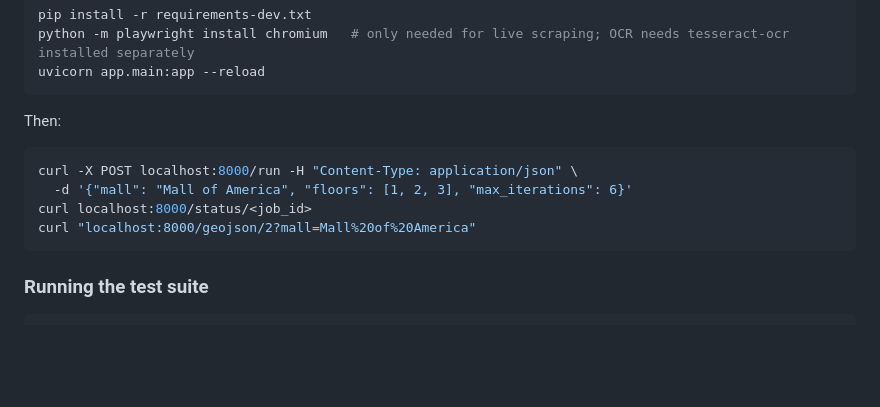
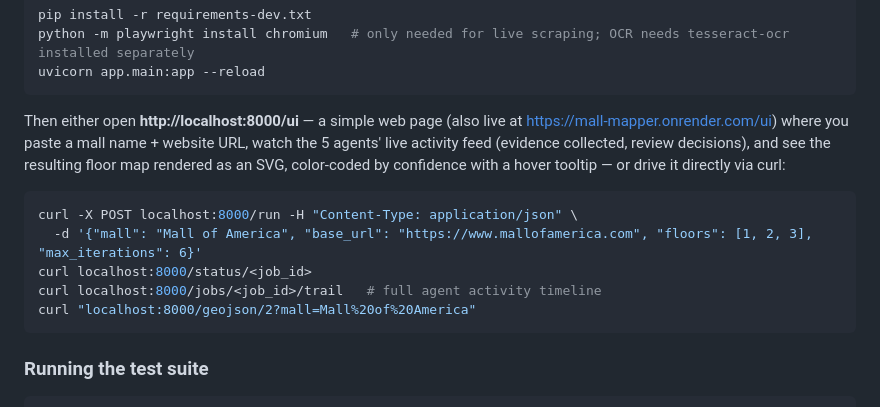
Before and after one commit to sg19chess-spec/mall-mapper, a Markdown page: README.md, the part around the change. Drawn GitHub-style; blank space fills up the shorter version.

Commit message:
Document the new /ui frontend in the README

````diff
--- a/README.md
+++ b/README.md
@@ -166,12 +166,17 @@ python -m playwright install chromium   # only needed for live scraping; OCR nee
 uvicorn app.main:app --reload
 ```
 
-Then:
+Then either open **http://localhost:8000/ui** — a simple web page (also live at
+https://mall-mapper.onrender.com/ui) where you paste a mall name + website URL,
+watch the 5 agents' live activity feed (evidence collected, review decisions),
+and see the resulting floor map rendered as an SVG, color-coded by confidence
+with a hover tooltip — or drive it directly via curl:
 
 ```bash
 curl -X POST localhost:8000/run -H "Content-Type: application/json" \
-  -d '{"mall": "Mall of America", "floors": [1, 2, 3], "max_iterations": 6}'
+  -d '{"mall": "Mall of America", "base_url": "https://www.mallofamerica.com", "floors": [1, 2, 3], "max_iterations": 6}'
 curl localhost:8000/status/<job_id>
+curl localhost:8000/jobs/<job_id>/trail   # full agent activity timeline
 curl "localhost:8000/geojson/2?mall=Mall%20of%20America"
 ```
 
````
